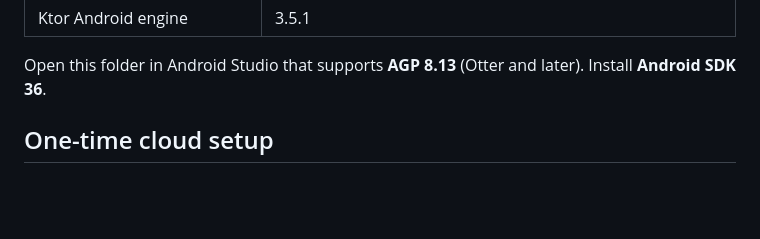
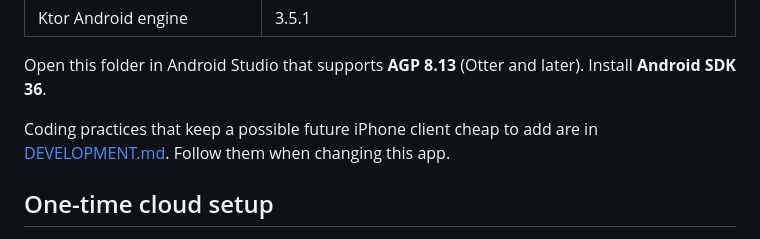
Before and after one commit to Velocities/AI-agent, a Markdown page: clients/android/README.md, the part around the change. Rendered like a GitHub page; blank space fills up the shorter version.

Commit message:
add: documentation for potential future iOS support (out of scope for implementation and rollout right now but possible for later)

```diff
--- a/clients/android/README.md
+++ b/clients/android/README.md
@@ -27,6 +27,8 @@ The access token from this sign-in is what [`ai-agent-serve`](../../README.md#pa
 | Ktor Android engine | 3.5.1 |
 
 Open this folder in Android Studio that supports **AGP 8.13** (Otter and later). Install **Android SDK 36**.
+
+Coding practices that keep a possible future iPhone client cheap to add are in [DEVELOPMENT.md](DEVELOPMENT.md). Follow them when changing this app.
 
 ## One-time cloud setup
 
```
Also changed, not shown: clients/android/DEVELOPMENT.md (added, +56 -0 lines).
